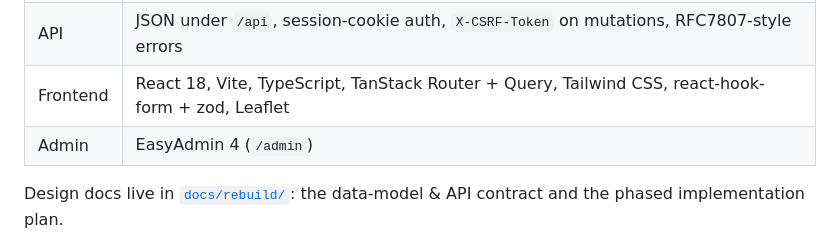
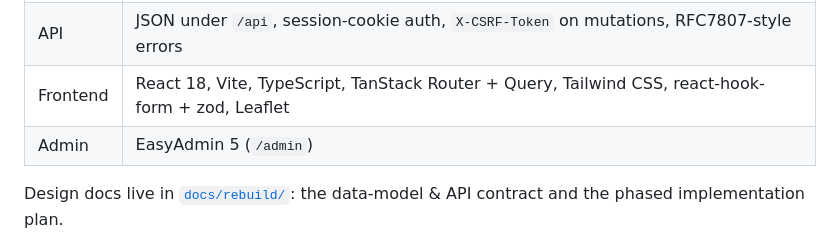
Before and after one commit to hanishsingla/propertyMaster, a Markdown page: README.md, the part around the change. GitHub-like rendering.

Commit message:
docs: note EasyAdmin 5 in README
Co-Authored-By: Claude Opus 4.8 (1M context) <noreply@anthropic.com>

```diff
--- a/README.md
+++ b/README.md
@@ -12,7 +12,7 @@ administration (server-rendered).
 | Backend | PHP 8.4, Symfony 8.0, Doctrine ORM 3, MySQL 8 |
 | API | JSON under `/api`, session-cookie auth, `X-CSRF-Token` on mutations, RFC7807-style errors |
 | Frontend | React 18, Vite, TypeScript, TanStack Router + Query, Tailwind CSS, react-hook-form + zod, Leaflet |
-| Admin | EasyAdmin 4 (`/admin`) |
+| Admin | EasyAdmin 5 (`/admin`) |
 
 Design docs live in [`docs/rebuild/`](docs/rebuild/): the data-model & API
 contract and the phased implementation plan.
```
